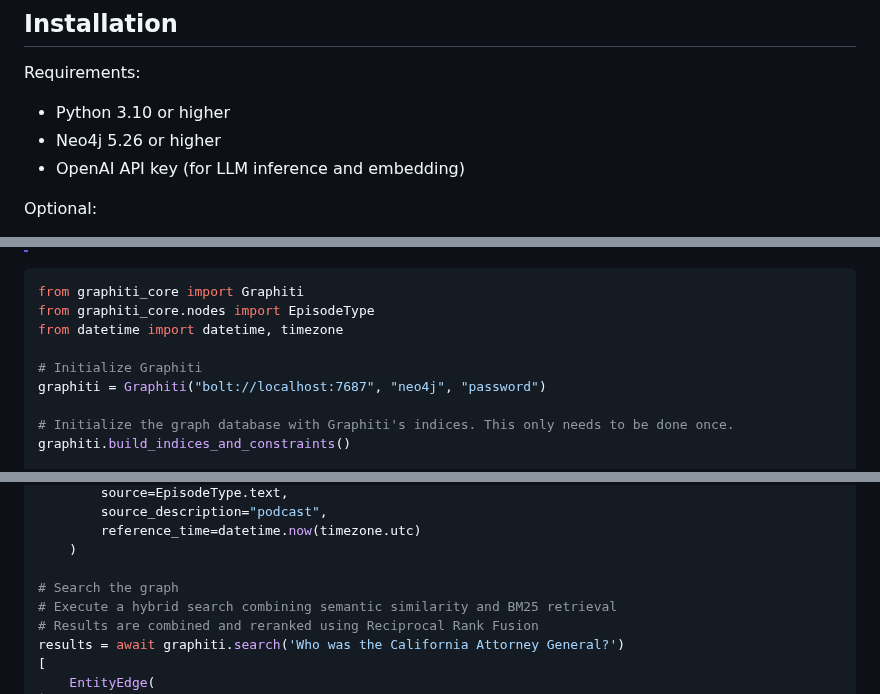
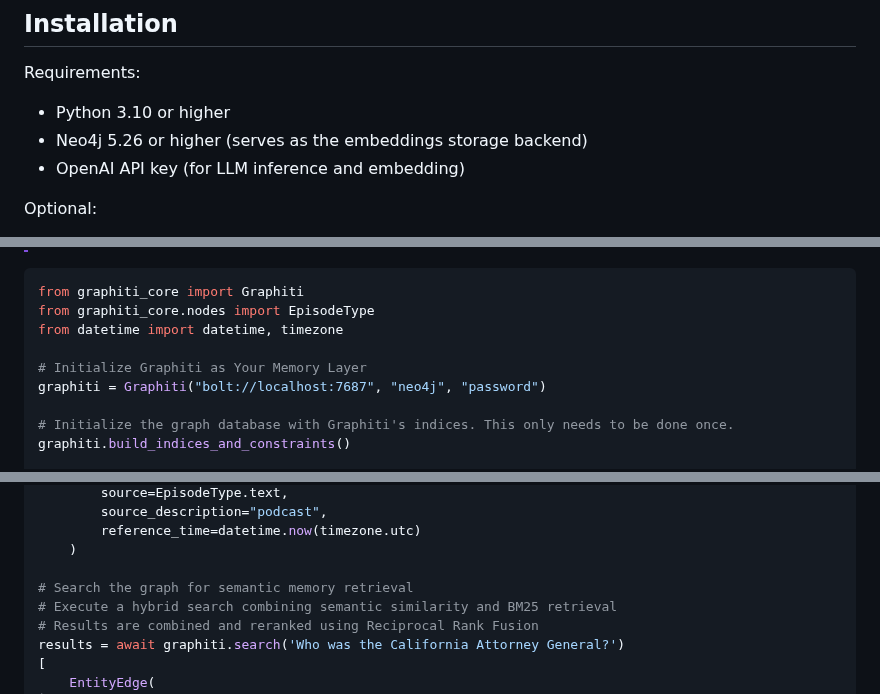
Before and after one commit to getzep/graphiti, a Markdown page: README.md, 3 parts joined by grey strips. GitHub-like rendering.

```diff
--- a/README.md
+++ b/README.md
@@ -90,7 +89,7 @@ scale:
 Requirements:
 
 - Python 3.10 or higher
-- Neo4j 5.26 or higher
+- Neo4j 5.26 or higher (serves as the embeddings storage backend)
 - OpenAI API key (for LLM inference and embedding)
 
 Optional:
@@ -123,7 +122,7 @@ from graphiti_core import Graphiti
 from graphiti_core.nodes import EpisodeType
 from datetime import datetime, timezone
 
-# Initialize Graphiti
+# Initialize Graphiti as Your Memory Layer
 graphiti = Graphiti("bolt://localhost:7687", "neo4j", "password")
 
 # Initialize the graph database with Graphiti's indices. This only needs to be done once.
@@ -144,7 +143,7 @@ for i, episode in enumerate(episodes):
         reference_time=datetime.now(timezone.utc)
     )
 
-# Search the graph
+# Search the graph for semantic memory retrieval
 # Execute a hybrid search combining semantic similarity and BM25 retrieval
 # Results are combined and reranked using Reciprocal Rank Fusion
 results = await graphiti.search('Who was the California Attorney General?')
```
Also changed, not shown: other parts of README.md (+16 -17 lines).
